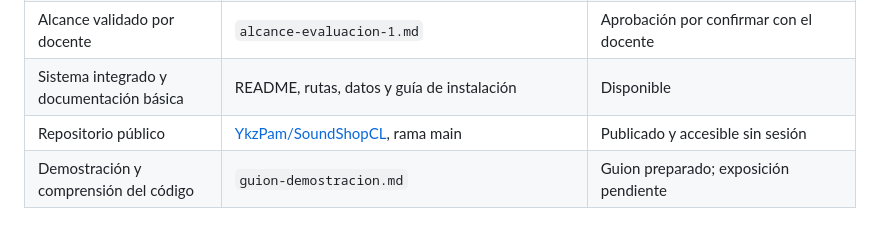
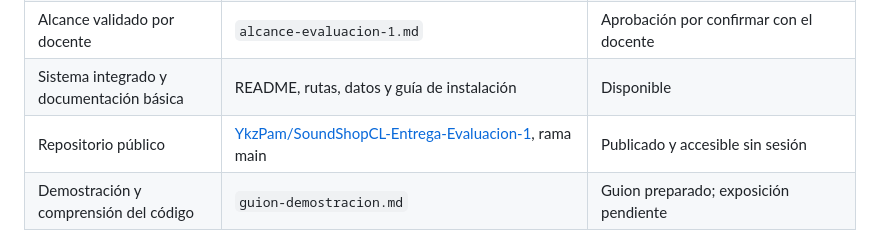
Before and after one commit to YkzPam/SoundShopCL, a Markdown page: docs/auditoria-rubrica.md, the part around the change. GitHub-like rendering.

```diff
--- a/docs/auditoria-rubrica.md
+++ b/docs/auditoria-rubrica.md
@@ -28,7 +28,7 @@ La revisión utiliza la escala incluida en `Instrucciones Evaluación 1-20260903
 | Investigación de proyectos similares | `investigacion-referentes.md` con dos fuentes oficiales | Documentada retrospectivamente |
 | Alcance validado por docente | `alcance-evaluacion-1.md` | Aprobación por confirmar con el docente |
 | Sistema integrado y documentación básica | README, rutas, datos y guía de instalación | Disponible |
-| Repositorio público | [YkzPam/SoundShopCL](https://github.com/YkzPam/SoundShopCL), rama main | Publicado y accesible sin sesión |
+| Repositorio público | [YkzPam/SoundShopCL-Entrega-Evaluacion-1](https://github.com/YkzPam/SoundShopCL-Entrega-Evaluacion-1), rama main | Publicado y accesible sin sesión |
 | Demostración y comprensión del código | `guion-demostracion.md` | Guion preparado; exposición pendiente |
 
 ## 3.3 Verificación y límites
```
Also changed, not shown: README.md (+4 -4 lines), docs/verificacion-entrega.md (+1 -1 lines).
